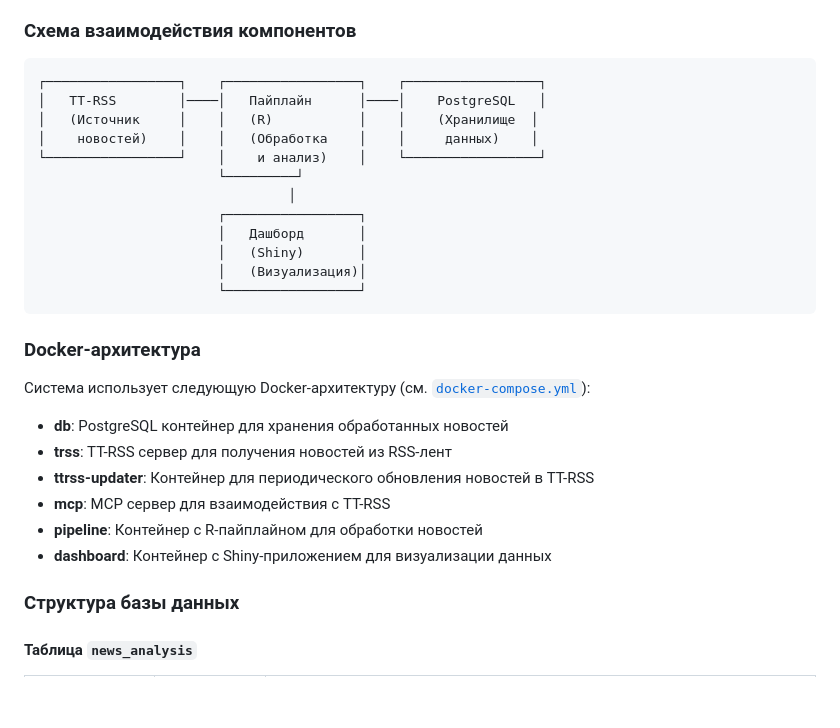
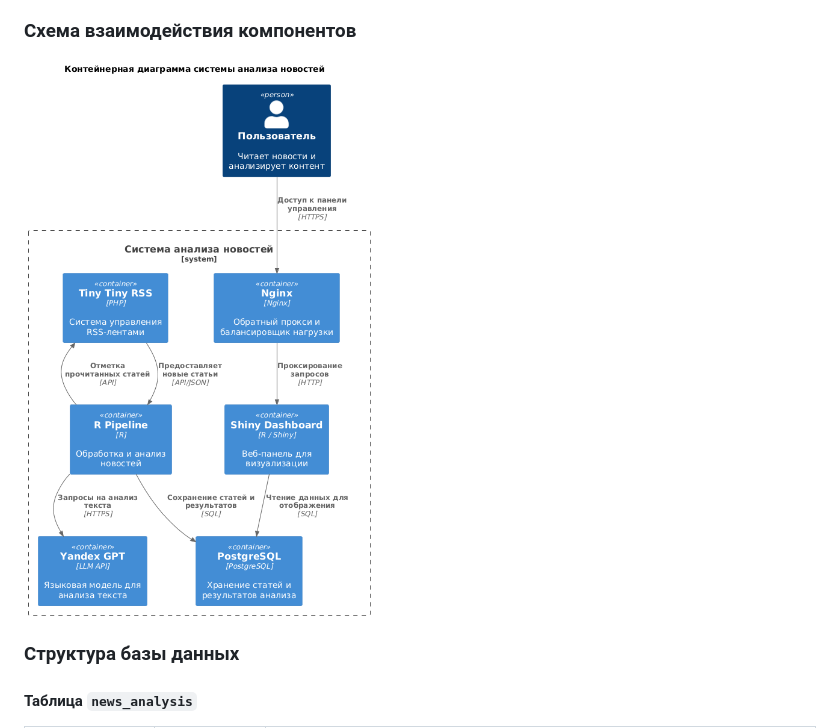
Before and after one commit to AIDA-22B0891/ttrss-deployment, a Markdown page: README.md, the part around the change. GitHub-like rendering; blank space fills up the shorter version.

````diff
--- a/README.md
+++ b/README.md
@@ -124,32 +124,7 @@
 - Разделение зон ответственности между системами
 
 ### Схема взаимодействия компонентов
-
-```
-┌─────────────────┐    ┌─────────────────┐    ┌─────────────────┐
-│   TT-RSS        │────│   Пайплайн      │────│    PostgreSQL   │
-│   (Источник     │    │   (R)           │    │    (Хранилище  │
-│    новостей)    │    │   (Обработка    │    │     данных)    │
-└─────────────────┘    │    и анализ)    │    └─────────────────┘
-                       └─────────┘
-                                │
-                       ┌─────────────────┐
-                       │   Дашборд       │
-                       │   (Shiny)       │
-                       │   (Визуализация)│
-                       └─────────────────┘
-```
-
-### Docker-архитектура
-
-Система использует следующую Docker-архитектуру (см. [`docker-compose.yml`](docker-compose.yml:1)):
-
-- **db**: PostgreSQL контейнер для хранения обработанных новостей
-- **trss**: TT-RSS сервер для получения новостей из RSS-лент
-- **ttrss-updater**: Контейнер для периодического обновления новостей в TT-RSS
-- **mcp**: MCP сервер для взаимодействия с TT-RSS
-- **pipeline**: Контейнер с R-пайплайном для обработки новостей
-- **dashboard**: Контейнер с Shiny-приложением для визуализации данных
+![](./images/arch.png)
 
 ### Структура базы данных
 
````
